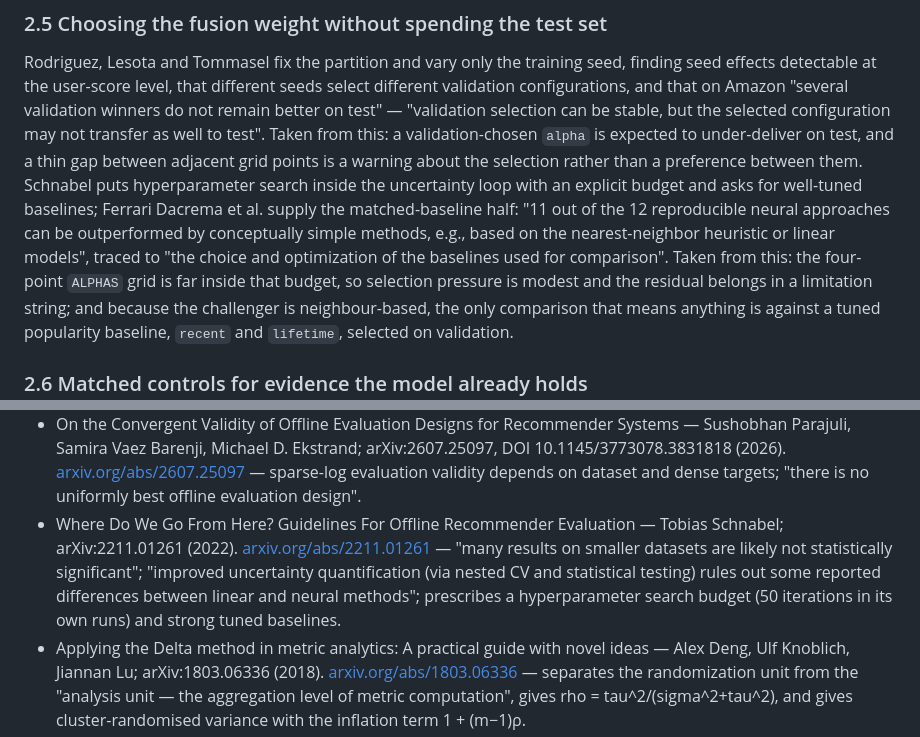
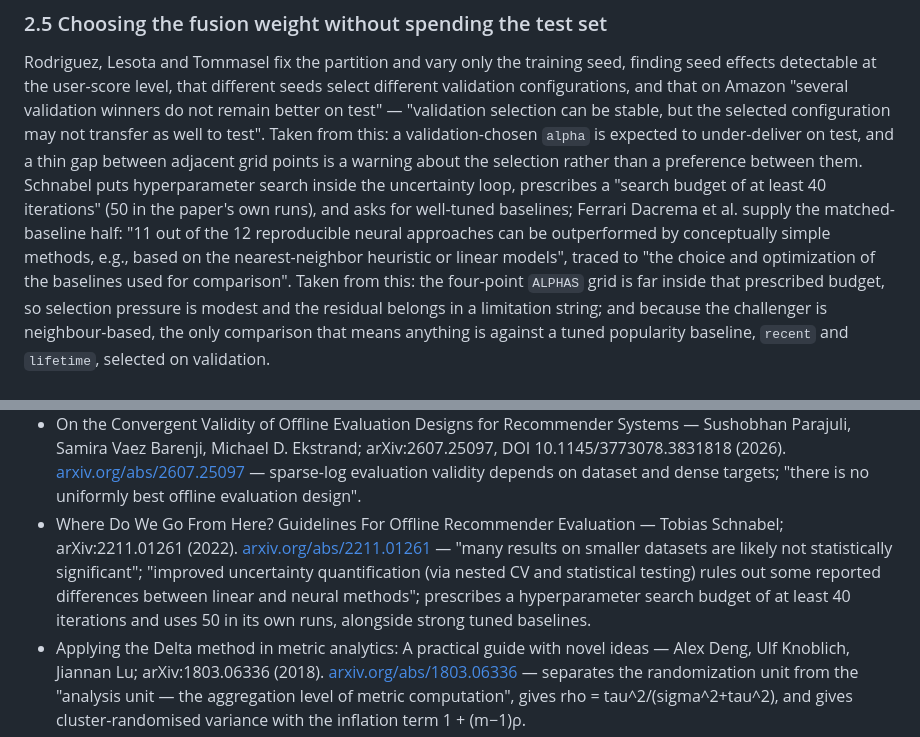
Before and after one commit to ahnafnafee/recommendation-decision-lab, a Markdown page: reports/survey_evaluation_method.md, 2 parts joined by grey strips. GitHub-like rendering.

Commit message:
docs(research): state the prescribed search budget as the paper states it
The evaluation-method note described Schnabel's fifth guideline as prescribing
50 iterations. The guideline prescribes a "search budget of at least 40
iterations"; the paper's own runs used 50, which it calls conservative. Both
numbers now appear, in the places where each matters, so the comparison with
the four-point blend grid is made against the prescribed floor.

```diff
--- a/reports/survey_evaluation_method.md
+++ b/reports/survey_evaluation_method.md
@@ -126,11 +126,11 @@ the user-score level, that different seeds select different validation configura
 validation winners do not remain better on test" — "validation selection can be stable, but the selected configuration
 may not transfer as well to test". Taken from this: a validation-chosen `alpha` is expected to under-deliver on test,
 and a thin gap between adjacent grid points is a warning about the selection rather than a preference between them.
-Schnabel puts hyperparameter search inside the uncertainty loop with an explicit budget and asks for well-tuned
-baselines; Ferrari Dacrema et al. supply the matched-baseline half: "11 out of the 12 reproducible neural approaches can
+Schnabel puts hyperparameter search inside the uncertainty loop, prescribes a "search budget of at least 40 iterations"
+(50 in the paper's own runs), and asks for well-tuned baselines; Ferrari Dacrema et al. supply the matched-baseline half: "11 out of the 12 reproducible neural approaches can
 be outperformed by conceptually simple methods, e.g., based on the nearest-neighbor heuristic or linear models", traced
 to "the choice and optimization of the baselines used for comparison". Taken from this: the four-point `ALPHAS` grid is
-far inside that budget, so selection pressure is modest and the residual belongs in a limitation string; and because
+far inside that prescribed budget, so selection pressure is modest and the residual belongs in a limitation string; and because
 the challenger is neighbour-based, the only comparison that means anything is against a tuned popularity baseline,
 `recent` and `lifetime`, selected on validation.
 
@@ -245,7 +245,7 @@ four times the Musical Instruments effect, from a cohort of the same structure.
 - On (Normalised) Discounted Cumulative Gain as an Off-Policy Evaluation Metric for Top-n Recommendation — Olivier Jeunen, Ivan Potapov, Aleksei Ustimenko; arXiv:2307.15053; accepted at KDD '24. [arxiv.org/abs/2307.15053](https://arxiv.org/abs/2307.15053) — "even when DCG is unbiased, ranking competing methods by their normalised DCG can invert their relative order"; on a large platform unbiased DCG correlates with online reward, and "This statement no longer holds for its normalised variant".
 - Recall, Robustness, and Lexicographic Evaluation — Fernando Diaz, Michael D. Ekstrand, Bhaskar Mitra; arXiv:2302.11370 (2023/2024). [arxiv.org/abs/2302.11370](https://arxiv.org/abs/2302.11370) — defines "recall-orientation" as a metric's sensitivity to a user seeking every relevant item, and ties discriminative power and stability to the presence of missing labels.
 - On the Convergent Validity of Offline Evaluation Designs for Recommender Systems — Sushobhan Parajuli, Samira Vaez Barenji, Michael D. Ekstrand; arXiv:2607.25097, DOI 10.1145/3773078.3831818 (2026). [arxiv.org/abs/2607.25097](https://arxiv.org/abs/2607.25097) — sparse-log evaluation validity depends on dataset and dense targets; "there is no uniformly best offline evaluation design".
-- Where Do We Go From Here? Guidelines For Offline Recommender Evaluation — Tobias Schnabel; arXiv:2211.01261 (2022). [arxiv.org/abs/2211.01261](https://arxiv.org/abs/2211.01261) — "many results on smaller datasets are likely not statistically significant"; "improved uncertainty quantification (via nested CV and statistical testing) rules out some reported differences between linear and neural methods"; prescribes a hyperparameter search budget (50 iterations in its own runs) and strong tuned baselines.
+- Where Do We Go From Here? Guidelines For Offline Recommender Evaluation — Tobias Schnabel; arXiv:2211.01261 (2022). [arxiv.org/abs/2211.01261](https://arxiv.org/abs/2211.01261) — "many results on smaller datasets are likely not statistically significant"; "improved uncertainty quantification (via nested CV and statistical testing) rules out some reported differences between linear and neural methods"; prescribes a hyperparameter search budget of at least 40 iterations and uses 50 in its own runs, alongside strong tuned baselines.
 - Applying the Delta method in metric analytics: A practical guide with novel ideas — Alex Deng, Ulf Knoblich, Jiannan Lu; arXiv:1803.06336 (2018). [arxiv.org/abs/1803.06336](https://arxiv.org/abs/1803.06336) — separates the randomization unit from the "analysis unit — the aggregation level of metric computation", gives rho = tau^2/(sigma^2+tau^2), and gives cluster-randomised variance with the inflation term 1 + (m−1)ρ.
 - The Hitchhiker's Guide to Testing Statistical Significance in Natural Language Processing — Dror, Baumer, Shlomov, Reichart; ACL 2018, pp. 1383–1392, DOI 10.18653/v1/P18-1128. [aclanthology.org/P18-1128](https://aclanthology.org/P18-1128/) — a protocol for choosing a significance test to match the structure of the data, with resampling tests as the general fallback.
 - Training seeds and model-selection stability in recommender-system evaluation — Juan Manuel Rodriguez, Oleg Lesota, Antonela Tommasel; arXiv:2609.02499, DOI 10.1145/3773078.3841289 (2026). [arxiv.org/abs/2609.02499](https://arxiv.org/abs/2609.02499) — with users treated as repeated observations, seed variation is often detectable, "validation selection can be stable, but the selected configuration may not transfer as well to test", and on Amazon "several validation winners do not remain better on test".
```
